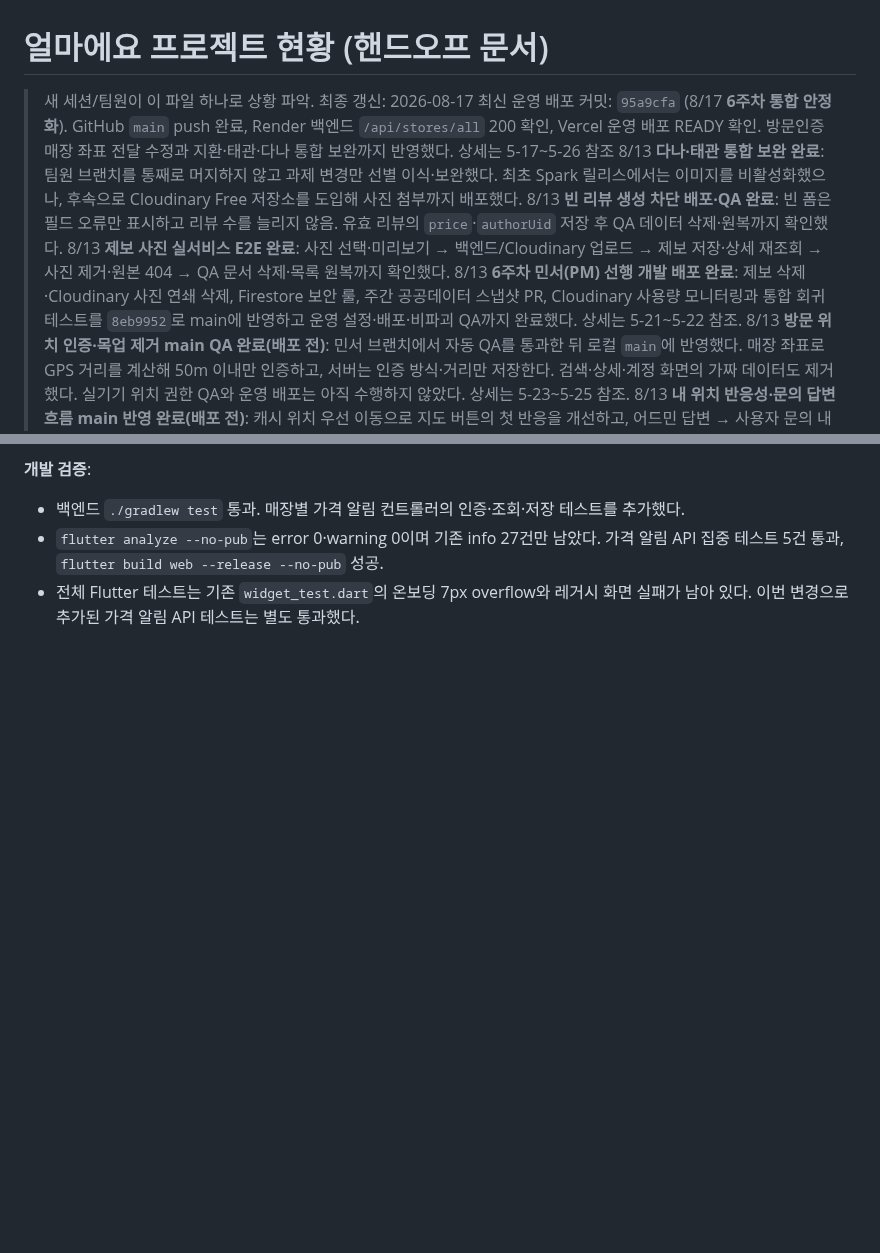
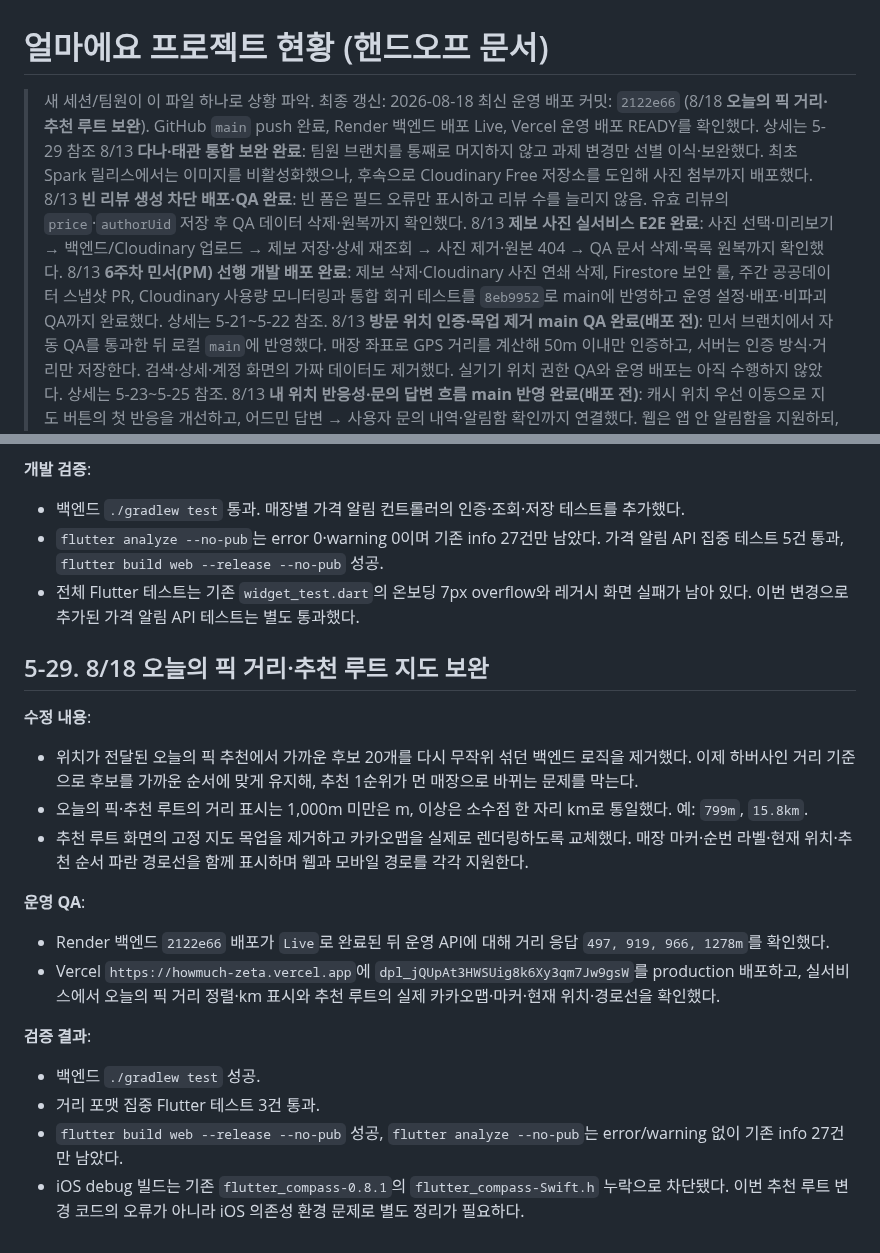
Before and after one commit to Minseo033/howmuch, a Markdown page: docs/PROJECT_STATUS.md, 2 parts joined by grey strips. Rendered like a GitHub page; blank space fills up the shorter version.

Commit message:
docs: record recommendation route QA

```diff
--- a/docs/PROJECT_STATUS.md
+++ b/docs/PROJECT_STATUS.md
@@ -1,7 +1,7 @@
 # 얼마에요 프로젝트 현황 (핸드오프 문서)
 
-> 새 세션/팀원이 이 파일 하나로 상황 파악. 최종 갱신: 2026-08-17
-> 최신 운영 배포 커밋: `95a9cfa` (8/17 **6주차 통합 안정화**). GitHub `main` push 완료, Render 백엔드 `/api/stores/all` 200 확인, Vercel 운영 배포 READY 확인. 방문인증 매장 좌표 전달 수정과 지환·태관·다나 통합 보완까지 반영했다. 상세는 5-17~5-26 참조
+> 새 세션/팀원이 이 파일 하나로 상황 파악. 최종 갱신: 2026-08-18
+> 최신 운영 배포 커밋: `2122e66` (8/18 **오늘의 픽 거리·추천 루트 보완**). GitHub `main` push 완료, Render 백엔드 배포 Live, Vercel 운영 배포 READY를 확인했다. 상세는 5-29 참조
 > 8/13 **다나·태관 통합 보완 완료**: 팀원 브랜치를 통째로 머지하지 않고 과제 변경만 선별 이식·보완했다. 최초 Spark 릴리스에서는 이미지를 비활성화했으나, 후속으로 Cloudinary Free 저장소를 도입해 사진 첨부까지 배포했다.
 > 8/13 **빈 리뷰 생성 차단 배포·QA 완료**: 빈 폼은 필드 오류만 표시하고 리뷰 수를 늘리지 않음. 유효 리뷰의 `price`·`authorUid` 저장 후 QA 데이터 삭제·원복까지 확인했다.
 > 8/13 **제보 사진 실서비스 E2E 완료**: 사진 선택·미리보기 → 백엔드/Cloudinary 업로드 → 제보 저장·상세 재조회 → 사진 제거·원본 404 → QA 문서 삭제·목록 원복까지 확인했다.
@@ -735,3 +735,20 @@
 - 백엔드 `./gradlew test` 통과. 매장별 가격 알림 컨트롤러의 인증·조회·저장 테스트를 추가했다.
 - `flutter analyze --no-pub`는 error 0·warning 0이며 기존 info 27건만 남았다. 가격 알림 API 집중 테스트 5건 통과, `flutter build web --release --no-pub` 성공.
 - 전체 Flutter 테스트는 기존 `widget_test.dart`의 온보딩 7px overflow와 레거시 화면 실패가 남아 있다. 이번 변경으로 추가된 가격 알림 API 테스트는 별도 통과했다.
+
+## 5-29. 8/18 오늘의 픽 거리·추천 루트 지도 보완
+
+**수정 내용**:
+- 위치가 전달된 오늘의 픽 추천에서 가까운 후보 20개를 다시 무작위 섞던 백엔드 로직을 제거했다. 이제 하버사인 거리 기준으로 후보를 가까운 순서에 맞게 유지해, 추천 1순위가 먼 매장으로 바뀌는 문제를 막는다.
+- 오늘의 픽·추천 루트의 거리 표시는 1,000m 미만은 m, 이상은 소수점 한 자리 km로 통일했다. 예: `799m`, `15.8km`.
+- 추천 루트 화면의 고정 지도 목업을 제거하고 카카오맵을 실제로 렌더링하도록 교체했다. 매장 마커·순번 라벨·현재 위치·추천 순서 파란 경로선을 함께 표시하며 웹과 모바일 경로를 각각 지원한다.
+
+**운영 QA**:
+- Render 백엔드 `2122e66` 배포가 `Live`로 완료된 뒤 운영 API에 대해 거리 응답 `497, 919, 966, 1278m`를 확인했다.
+- Vercel `https://howmuch-zeta.vercel.app`에 `dpl_jQUpAt3HWSUig8k6Xy3qm7Jw9gsW`를 production 배포하고, 실서비스에서 오늘의 픽 거리 정렬·km 표시와 추천 루트의 실제 카카오맵·마커·현재 위치·경로선을 확인했다.
+
+**검증 결과**:
+- 백엔드 `./gradlew test` 성공.
+- 거리 포맷 집중 Flutter 테스트 3건 통과.
+- `flutter build web --release --no-pub` 성공, `flutter analyze --no-pub`는 error/warning 없이 기존 info 27건만 남았다.
+- iOS debug 빌드는 기존 `flutter_compass-0.8.1`의 `flutter_compass-Swift.h` 누락으로 차단됐다. 이번 추천 루트 변경 코드의 오류가 아니라 iOS 의존성 환경 문제로 별도 정리가 필요하다.
```
Also changed, not shown: docs/WEEKLY_PLAN.md (+1 -0 lines).
